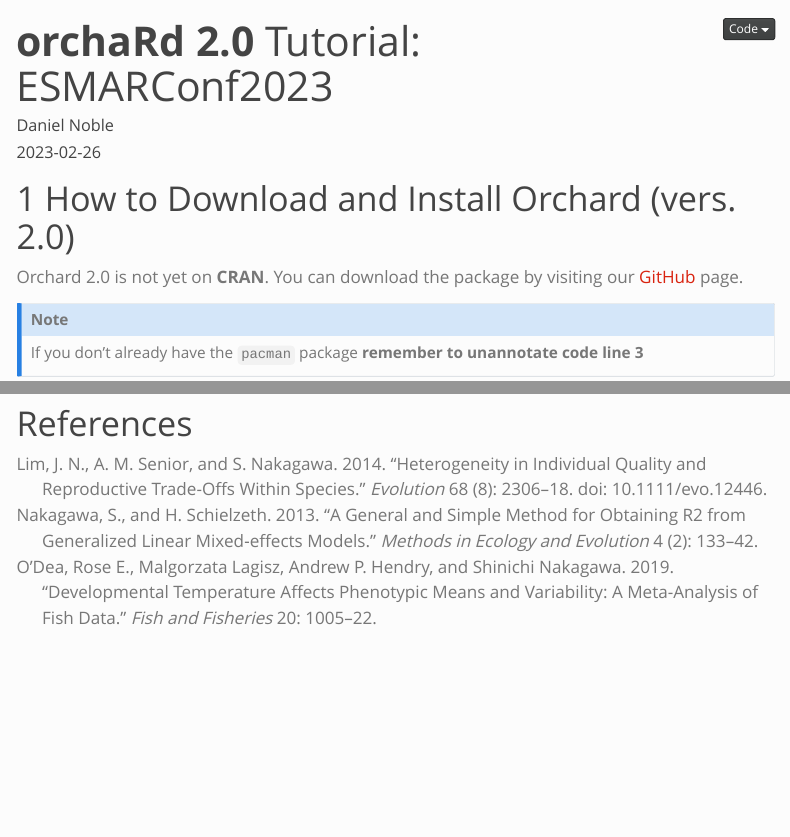
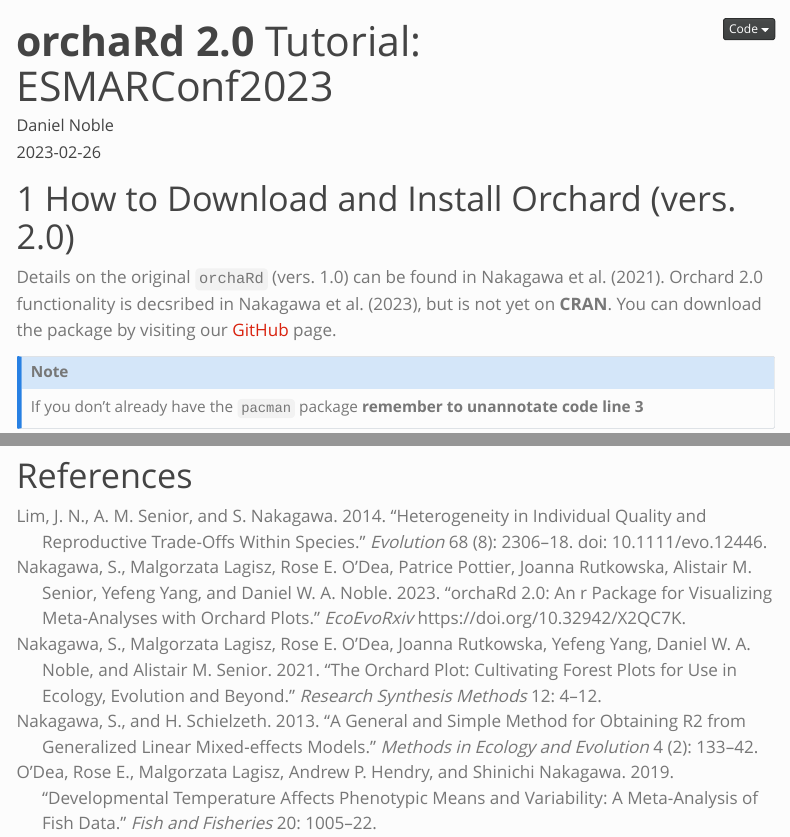
Before and after one commit to daniel1noble/ESMARConf2023, a Quarto document (Noble_ESMARConf_2023_Orchard2.0.qmd): the page in a window 1100 px wide, from its top, and a second part further down, joined at a grey line. Rendered offline with R 4.5, knitr and Pandoc in place of Quarto, with nearby package versions; some code elsewhere in the file could not run offline; menus at the side of the page are left out; long lines of code are wrapped.

Commit message:
Update with refs

```diff
--- a/Noble_ESMARConf_2023_Orchard2.0.qmd
+++ b/Noble_ESMARConf_2023_Orchard2.0.qmd
@@ -24,7 +24,7 @@
 
 # How to Download and Install Orchard (vers. 2.0)
 
-Orchard 2.0 is not yet on **CRAN**. You can download the package by visiting our [GitHub](https://github.com/daniel1noble/orchaRd) page.
+Details on the original `orchaRd` (vers. 1.0) can be found in @Nakagawa2021-ls. Orchard 2.0 functionality is decsribed in @Nakagawa2.0, but is not yet on **CRAN**. You can download the package by visiting our [GitHub](https://github.com/daniel1noble/orchaRd) page.
 
 ::: {.callout-note}
 If you don't already have the `pacman` package **remember to unannotate code line 3**
--- a/bib/ref.bib
+++ b/bib/ref.bib
@@ -1,12 +1,32 @@
 %% This BibTeX bibliography file was created using BibDesk.
-%% http://bibdesk.sourceforge.net/
+%% https://bibdesk.sourceforge.io/
 
-%% Created for Daniel Noble at 2022-05-16 00:36:05 +1000
+%% Created for Dan Noble at 2023-02-27 10:42:23 +1100
 
 
 %% Saved with string encoding Unicode (UTF-8)
 
 
+
+@article{Nakagawa2.0,
+	author = {S. Nakagawa and Malgorzata Lagisz and Rose E. O'Dea and Patrice Pottier and Joanna Rutkowska and Alistair M. Senior and Yefeng Yang and Daniel W. A. Noble},
+	date-added = {2023-02-27 10:32:46 +1100},
+	date-modified = {2023-02-27 10:42:17 +1100},
+	journal = {EcoEvoRxiv},
+	title = {orchaRd 2.0: An R package for visualizing meta-analyses with orchard plots},
+	volume = {https://doi.org/10.32942/X2QC7K},
+	year = {2023}}
+
+@article{Nakagawa2021-ls,
+	author = {S. Nakagawa and Malgorzata Lagisz and Rose E. O'Dea and Joanna Rutkowska and Yefeng Yang and Daniel W. A. Noble and Alistair M. Senior},
+	date-added = {2023-02-27 10:32:39 +1100},
+	date-modified = {2023-02-27 10:42:23 +1100},
+	journal = {Research Synthesis Methods},
+	keywords = {q10\_meta},
+	pages = {4--12},
+	title = {The Orchard Plot: Cultivating forest plots for use in ecology, evolution and beyond},
+	volume = 12,
+	year = 2021}
 
 @article{ODea2019,
 	author = {Rose E. O'Dea and Malgorzata Lagisz and Andrew P. Hendry and Shinichi Nakagawa},
```
Also changed, not shown: index.html, Noble_ESMARConf_2023_Orchard2.0.qmd (3 more changed lines), bib/ref.bib (4 more changed lines), 1 other file.
